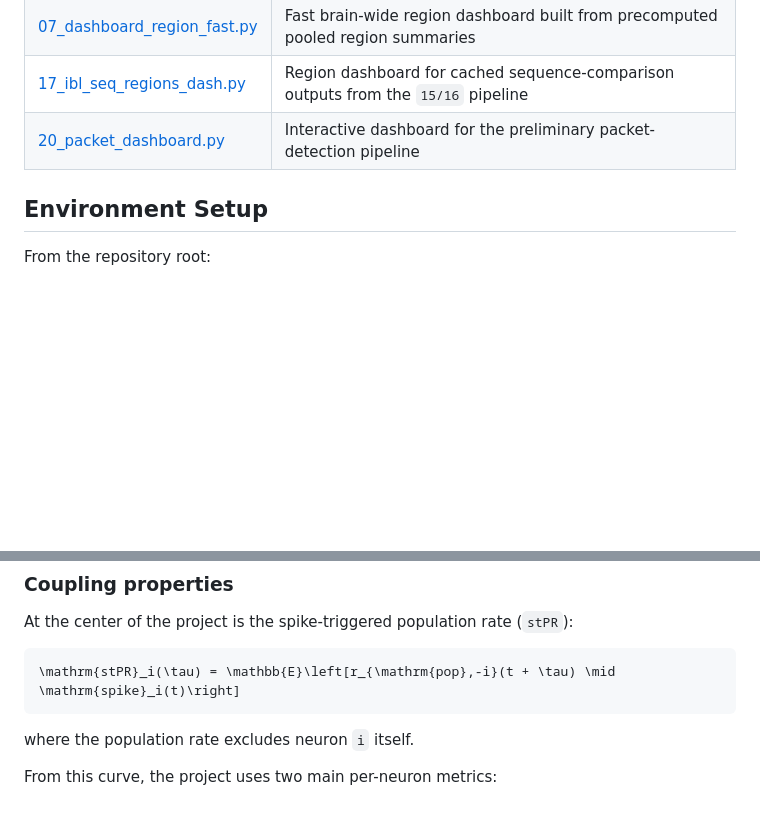
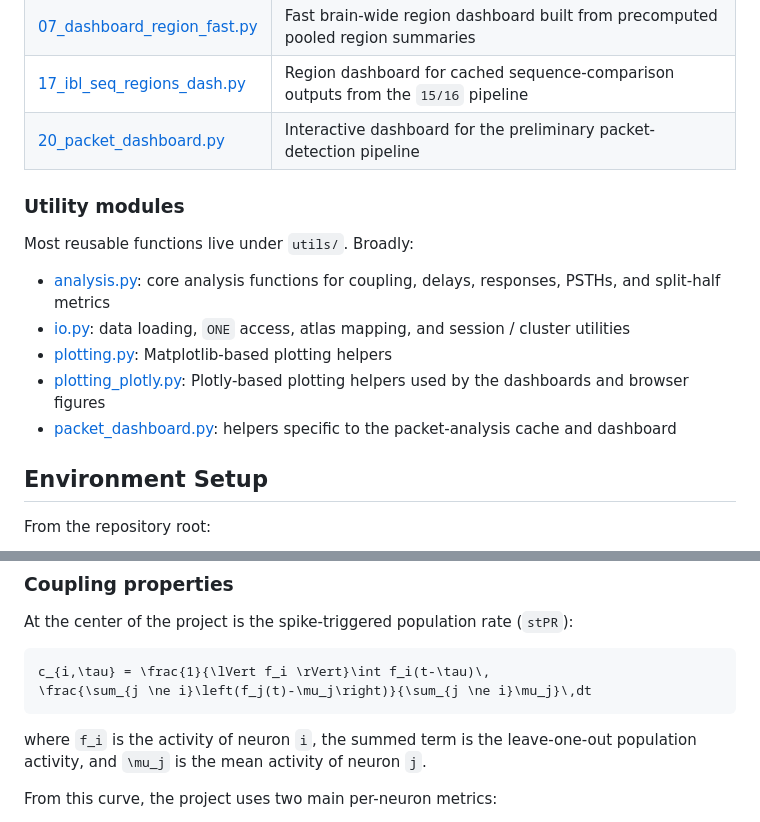
Before and after one commit to bahramani/ibl-task-sequences, a Markdown page: README.md, 2 parts joined by grey strips. Drawn GitHub-style; blank space fills up the shorter version.

Commit message:
README Final

````diff
--- a/README.md
+++ b/README.md
@@ -39,6 +39,16 @@ The scripts in this repository fall into three broad groups:
 | [07_dashboard_region_fast.py](scripts/07_dashboard_region_fast.py) | Fast brain-wide region dashboard built from precomputed pooled region summaries |
 | [17_ibl_seq_regions_dash.py](scripts/17_ibl_seq_regions_dash.py) | Region dashboard for cached sequence-comparison outputs from the `15/16` pipeline |
 | [20_packet_dashboard.py](scripts/20_packet_dashboard.py) | Interactive dashboard for the preliminary packet-detection pipeline |
+
+### Utility modules
+
+Most reusable functions live under `utils/`. Broadly:
+
+- [analysis.py](utils/analysis.py): core analysis functions for coupling, delays, responses, PSTHs, and split-half metrics
+- [io.py](utils/io.py): data loading, `ONE` access, atlas mapping, and session / cluster utilities
+- [plotting.py](utils/plotting.py): Matplotlib-based plotting helpers
+- [plotting_plotly.py](utils/plotting_plotly.py): Plotly-based plotting helpers used by the dashboards and browser figures
+- [packet_dashboard.py](utils/packet_dashboard.py): helpers specific to the packet-analysis cache and dashboard
 
 ## Environment Setup
 
@@ -143,10 +153,11 @@ The repository is strongly cache-driven. The main folders are:
 At the center of the project is the spike-triggered population rate (`stPR`):
 
 ```math
-\mathrm{stPR}_i(\tau) = \mathbb{E}\left[r_{\mathrm{pop},-i}(t + \tau) \mid \mathrm{spike}_i(t)\right]
+c_{i,\tau} = \frac{1}{\lVert f_i \rVert}\int f_i(t-\tau)\,
+\frac{\sum_{j \ne i}\left(f_j(t)-\mu_j\right)}{\sum_{j \ne i}\mu_j}\,dt
 ```
 
-where the population rate excludes neuron `i` itself.
+where `f_i` is the activity of neuron `i`, the summed term is the leave-one-out population activity, and `\mu_j` is the mean activity of neuron `j`.
 
 From this curve, the project uses two main per-neuron metrics:
 
````
